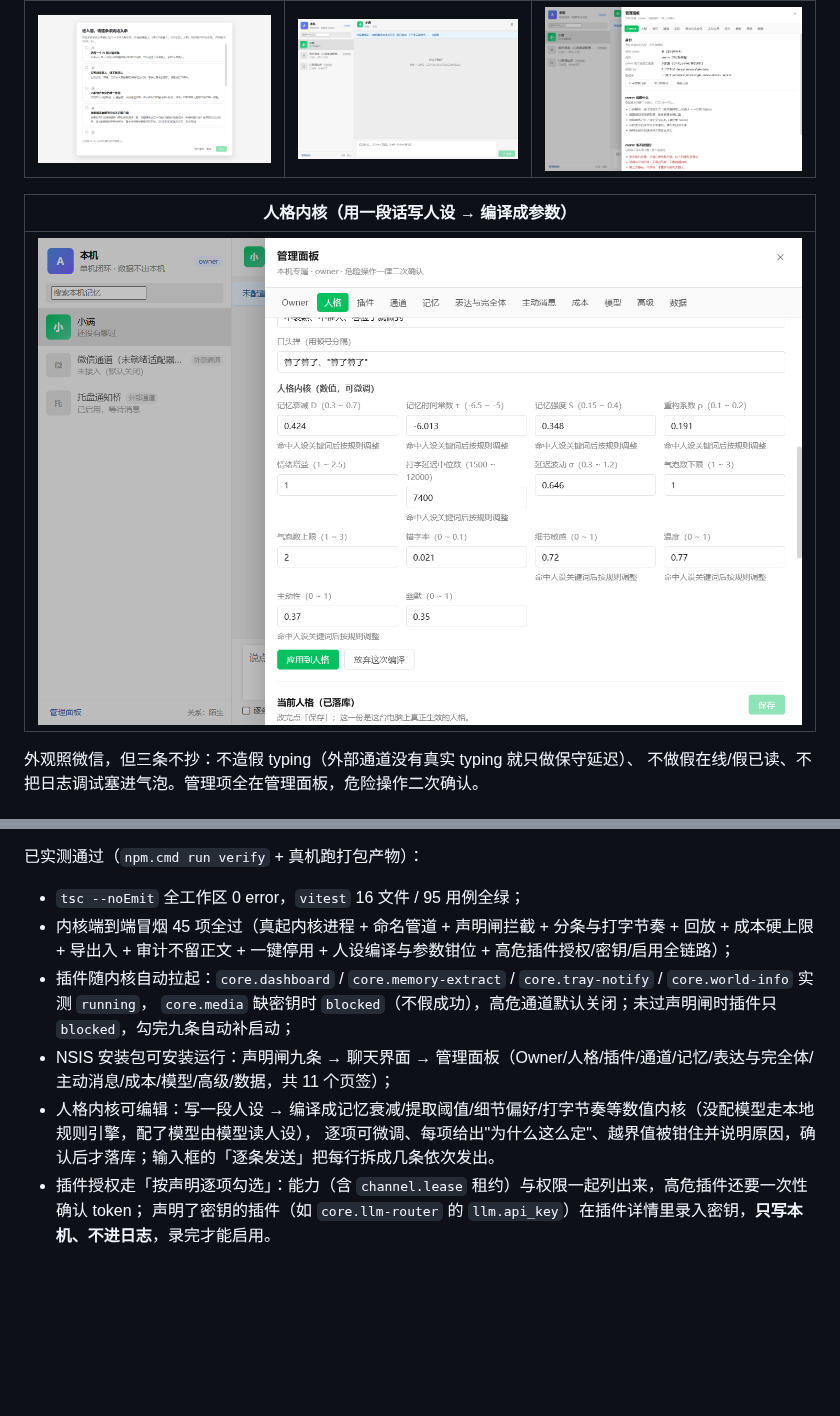
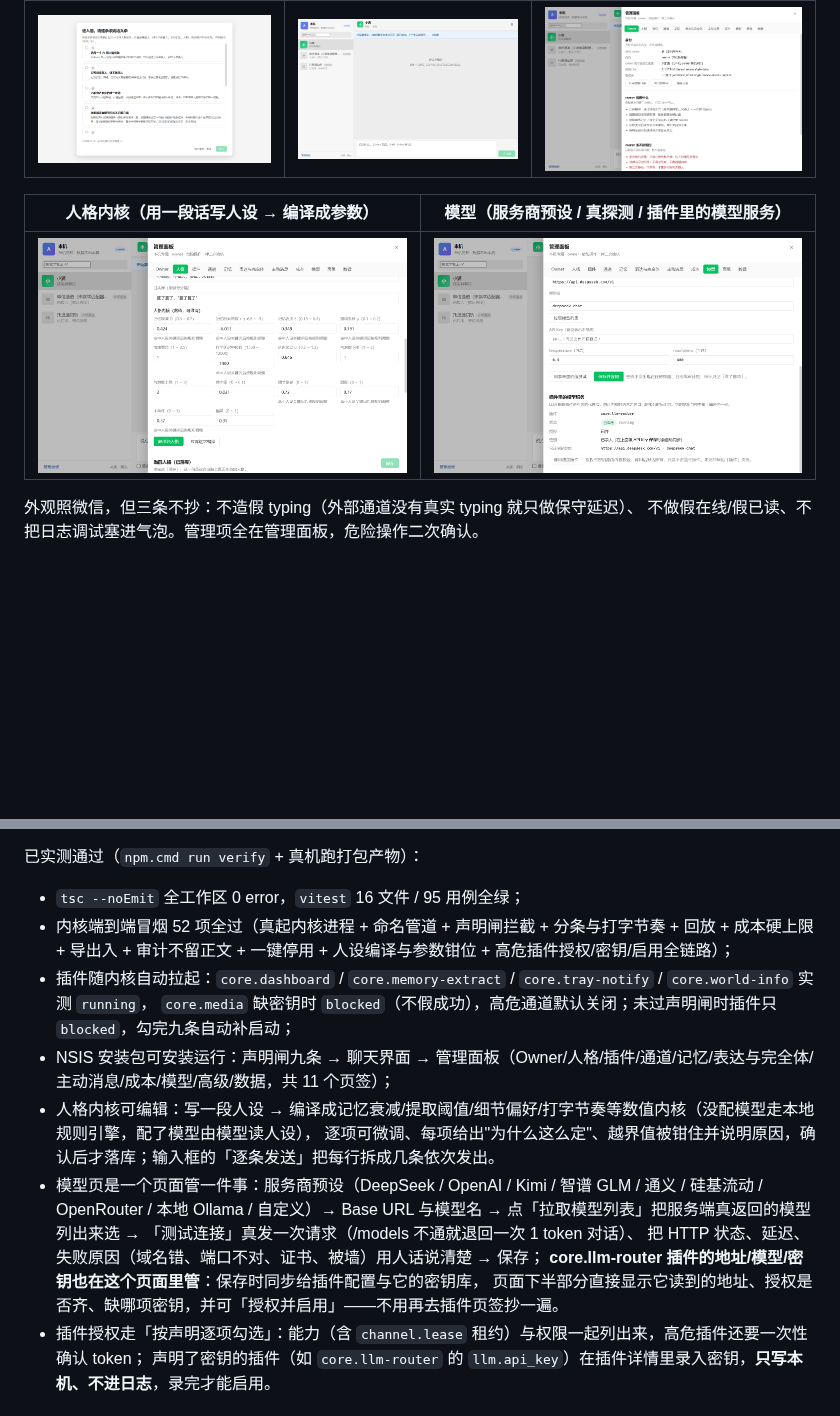
Before and after one commit to rifei111/Anteros, a Markdown page: README.md, 2 parts joined by grey strips. Rendered like a GitHub page; pictures changed too: docs/screenshots/05-model.png (added); blank space fills up the shorter version.

```diff
--- a/README.md
+++ b/README.md
@@ -44,9 +44,9 @@ Anteros 不是"套壳聊天框"，也不是"微信机器人"。它的本体是
 | --- | --- | --- |
 | ![声明闸](docs/screenshots/01-consent.png) | ![聊天](docs/screenshots/02-chat.png) | ![管理面板](docs/screenshots/03-admin.png) |
 
-| 人格内核（用一段话写人设 → 编译成参数） |
-| --- |
-| ![人格内核](docs/screenshots/04-persona.png) |
+| 人格内核（用一段话写人设 → 编译成参数） | 模型（服务商预设 / 真探测 / 插件里的模型服务） |
+| --- | --- |
+| ![人格内核](docs/screenshots/04-persona.png) | ![模型](docs/screenshots/05-model.png) |
 
 外观照微信，但三条不抄：不造假 typing（外部通道没有真实 typing 就只做保守延迟）、
 不做假在线/假已读、不把日志调试塞进气泡。管理项全在管理面板，危险操作二次确认。
@@ -67,12 +67,17 @@ Anteros 不是"套壳聊天框"，也不是"微信机器人"。它的本体是
 已实测通过（`npm.cmd run verify` + 真机跑打包产物）：
 
 - `tsc --noEmit` 全工作区 0 error，`vitest` 16 文件 / 95 用例全绿；
-- 内核端到端冒烟 45 项全过（真起内核进程 + 命名管道 + 声明闸拦截 + 分条与打字节奏 + 回放 + 成本硬上限 + 导出入 + 审计不留正文 + 一键停用 + 人设编译与参数钳位 + 高危插件授权/密钥/启用全链路）；
+- 内核端到端冒烟 52 项全过（真起内核进程 + 命名管道 + 声明闸拦截 + 分条与打字节奏 + 回放 + 成本硬上限 + 导出入 + 审计不留正文 + 一键停用 + 人设编译与参数钳位 + 高危插件授权/密钥/启用全链路）；
 - 插件随内核自动拉起：`core.dashboard` / `core.memory-extract` / `core.tray-notify` / `core.world-info` 实测 `running`，
   `core.media` 缺密钥时 `blocked`（不假成功），高危通道默认关闭；未过声明闸时插件只 `blocked`，勾完九条自动补启动；
 - NSIS 安装包可安装运行：声明闸九条 → 聊天界面 → 管理面板（Owner/人格/插件/通道/记忆/表达与完全体/主动消息/成本/模型/高级/数据，共 11 个页签）；
 - 人格内核可编辑：写一段人设 → 编译成记忆衰减/提取阈值/细节偏好/打字节奏等数值内核（没配模型走本地规则引擎，配了模型由模型读人设），
   逐项可微调、每项给出"为什么这么定"、越界值被钳住并说明原因，确认后才落库；输入框的「逐条发送」把每行拆成几条依次发出。
+- 模型页是一个页面管一件事：服务商预设（DeepSeek / OpenAI / Kimi / 智谱 GLM / 通义 / 硅基流动 / OpenRouter / 本地 Ollama / 自定义）→
+  Base URL 与模型名 → 点「拉取模型列表」把服务端真返回的模型列出来选 → 「测试连接」真发一次请求（/models 不通就退回一次 1 token 对话）、
+  把 HTTP 状态、延迟、失败原因（域名错、端口不对、证书、被墙）用人话说清楚 → 保存；
+  **core.llm-router 插件的地址/模型/密钥也在这个页面里管**：保存时同步给插件配置与它的密钥库，
+  页面下半部分直接显示它读到的地址、授权是否齐、缺哪项密钥，并可「授权并启用」——不用再去插件页签抄一遍。
 - 插件授权走「按声明逐项勾选」：能力（含 `channel.lease` 租约）与权限一起列出来，高危插件还要一次性确认 token；
   声明了密钥的插件（如 `core.llm-router` 的 `llm.api_key`）在插件详情里录入密钥，**只写本机、不进日志**，录完才能启用。
 
```
Also changed, not shown: docs/M0c-验收.md (+19 -1 lines), docs/screenshots/06-model-router.png (added), 15 other files.
